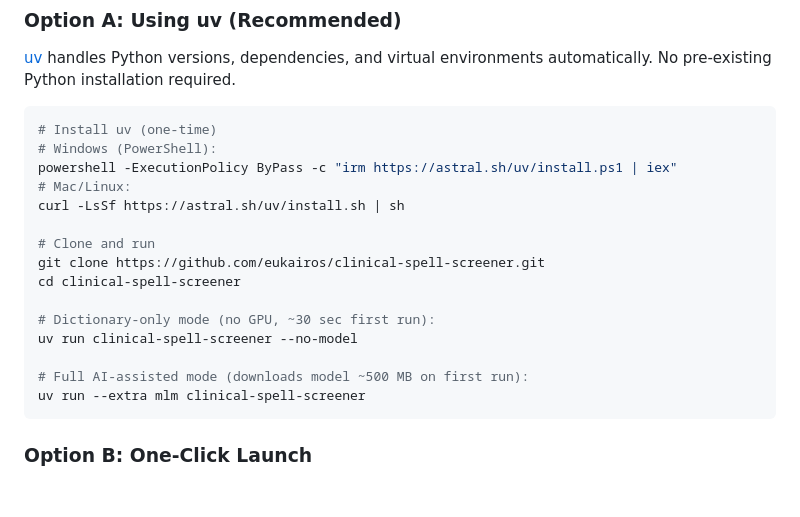
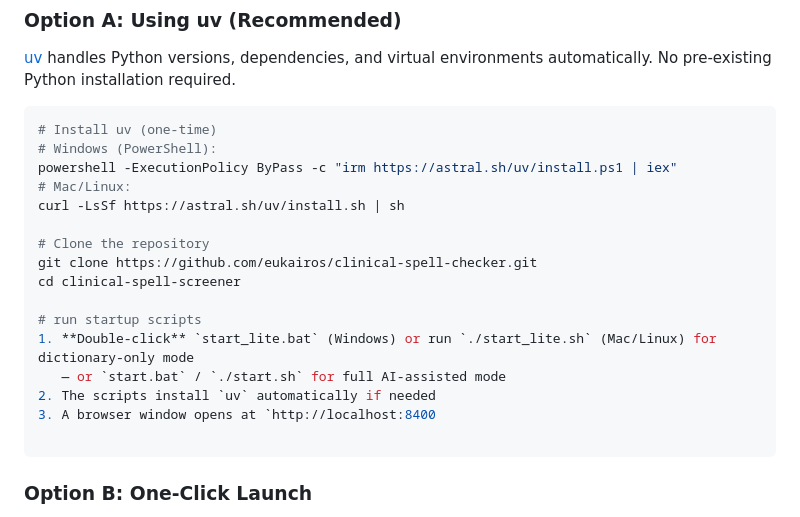
Before and after one commit to eukairos/clinical-spell-checker, a Markdown page: README.md, the part around the change. Drawn GitHub-style; blank space fills up the shorter version.

````diff
--- a/README.md
+++ b/README.md
@@ -33,15 +33,16 @@ powershell -ExecutionPolicy ByPass -c "irm https://astral.sh/uv/install.ps1 | ie
 # Mac/Linux:
 curl -LsSf https://astral.sh/uv/install.sh | sh
 
-# Clone and run
-git clone https://github.com/eukairos/clinical-spell-screener.git
+# Clone the repository
+git clone https://github.com/eukairos/clinical-spell-checker.git
 cd clinical-spell-screener
 
-# Dictionary-only mode (no GPU, ~30 sec first run):
-uv run clinical-spell-screener --no-model
+# run startup scripts
+1. **Double-click** `start_lite.bat` (Windows) or run `./start_lite.sh` (Mac/Linux) for dictionary-only mode
+   — or `start.bat` / `./start.sh` for full AI-assisted mode
+2. The scripts install `uv` automatically if needed
+3. A browser window opens at `http://localhost:8400
 
-# Full AI-assisted mode (downloads model ~500 MB on first run):
-uv run --extra mlm clinical-spell-screener
 ```
 
 ### Option B: One-Click Launch
````
